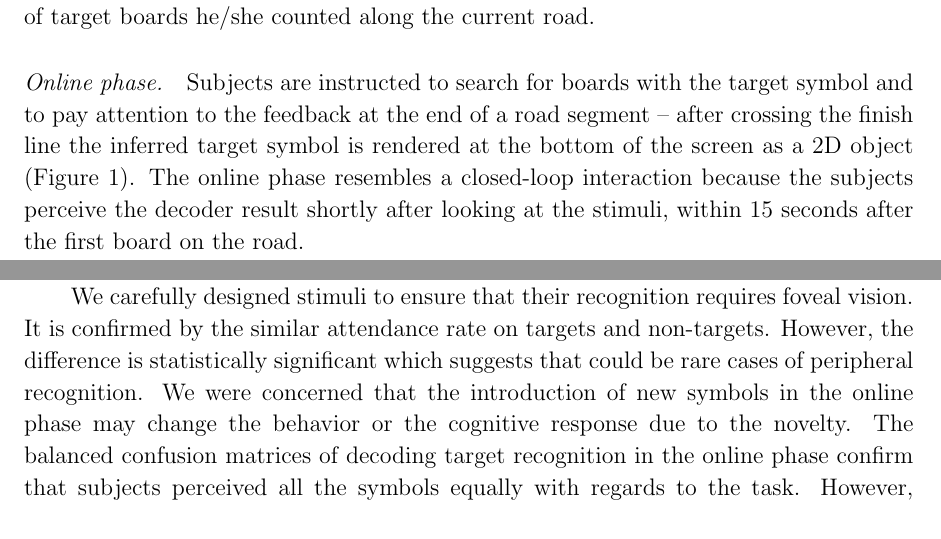
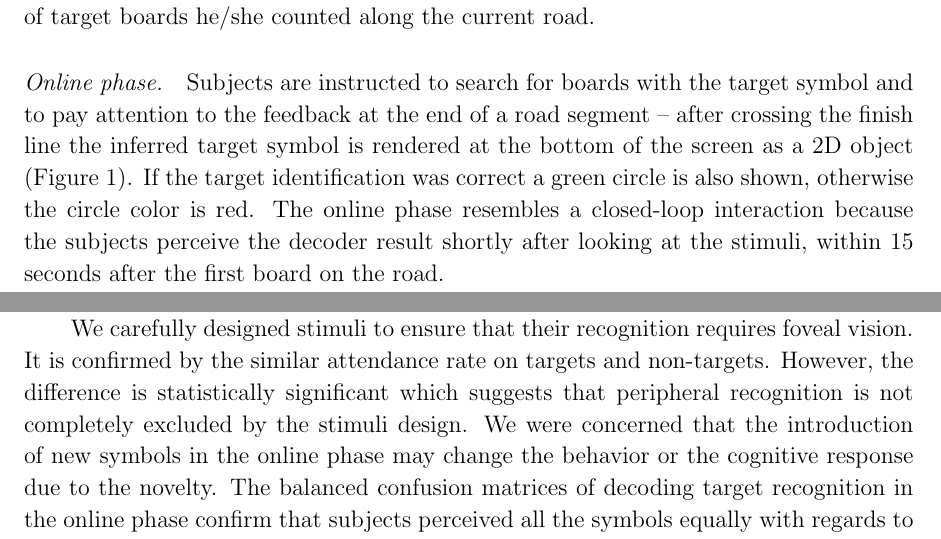
Before and after one commit to millanlaboratory/paper_objectrecognition_ds, a LaTeX paper (IOP/VisualRecognitionDriving_revision1.tex): two parts of pages 6 and 20 of 25, joined at a grey line, cut so that both start at the same text. Compiled offline with pdfLaTeX.

Commit message:
Small changes

```diff
--- a/IOP/VisualRecognitionDriving_revision1.tex
+++ b/IOP/VisualRecognitionDriving_revision1.tex
@@ -505,6 +505,7 @@ as the number of target boards he/she counted along the current road.
 
 \subsubsection*{Online phase.}
 Subjects are instructed to search for boards with the target symbol and to pay attention to the feedback at the end of a road segment -- after crossing the finish line the inferred target symbol is rendered at the bottom of the screen as a 2D object (Figure \ref{fig:setup}).
+If the target identification was correct a green circle is also shown, otherwise the circle color is red.
 The online phase resembles a closed-loop interaction because
 the subjects perceive the decoder result shortly after
 looking at the stimuli, within 15 seconds after the first board on the road.
@@ -1202,7 +1203,8 @@ It is confirmed by the similar
 attendance rate on targets and non-targets.
 %by just a few errors in the counting task.
 However, the difference is statistically significant
-which suggests that could be rare cases of peripheral recognition.
+which suggests
+that peripheral recognition is not completely excluded by the stimuli design.
 We were concerned that the introduction of new symbols in the online phase
 may change the behavior or the cognitive response due to the novelty.
 The balanced confusion matrices of decoding target recognition in the online phase
```
Also changed, not shown: IOP/VisualRecognitionDriving_revision1.tex (6 more changed lines).
